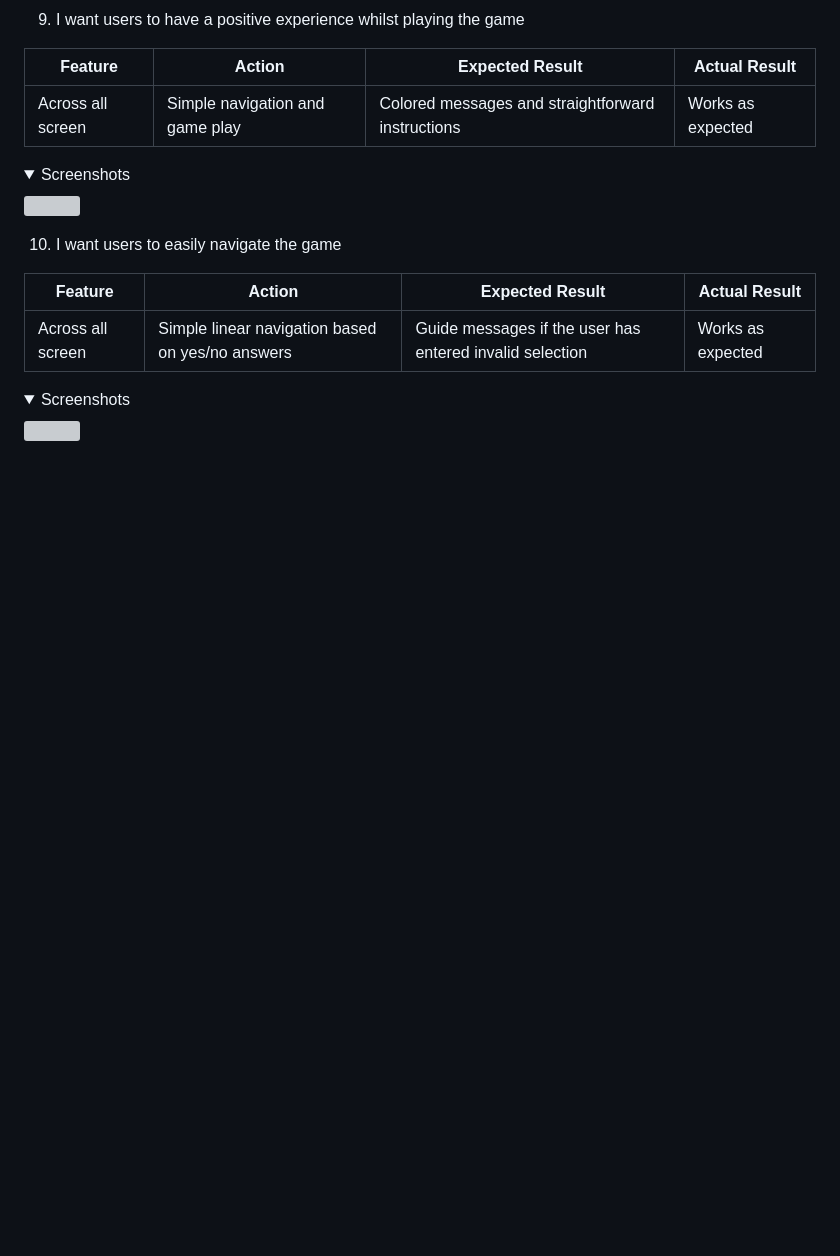
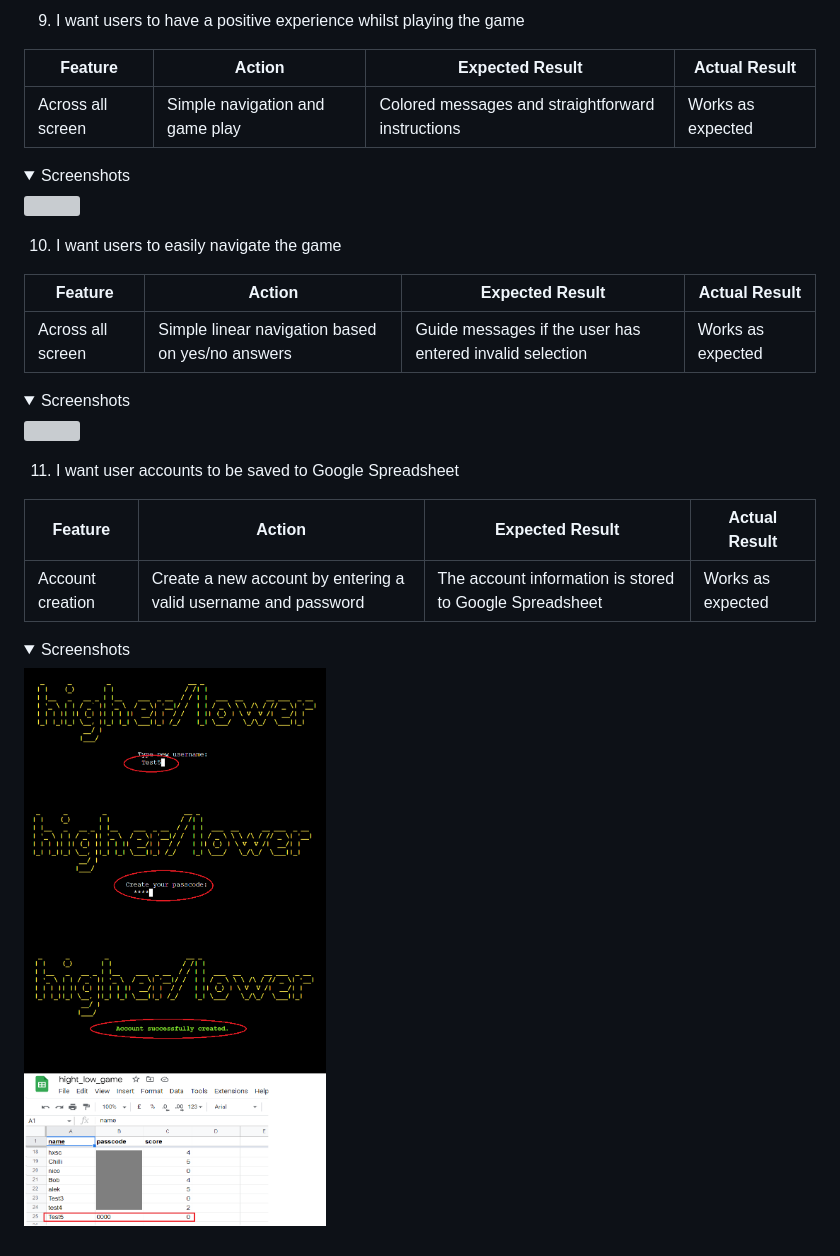
Before and after one commit to r-moruju/CI_PP3_HL, a Markdown page: README.md, the part around the change. Drawn GitHub-style; pictures changed too: docs/testing/story-11.png (added); folded sections open; blank space fills up the shorter version; grey boxes are pictures that could not be loaded.

Commit message:
Manual test user story nr. 11

```diff
--- a/README.md
+++ b/README.md
@@ -410,4 +410,14 @@ The testing approach is as follows:
 
 <details><summary>Screenshots</summary>
 <img src="docs/testing/story-10.png">
-</details
+</details>
+
+11. I want user accounts to be saved to Google Spreadsheet
+
+| **Feature**   | **Action**                    | **Expected Result**          | **Actual Result** |
+| ------------- | ----------------------------- | ---------------------------- | ----------------- |
+| Account creation | Create a new account by entering a valid username and password | The account information is stored to Google Spreadsheet | Works as expected |
+
+<details><summary>Screenshots</summary>
+<img src="docs/testing/story-11.png">
+</details>
```
